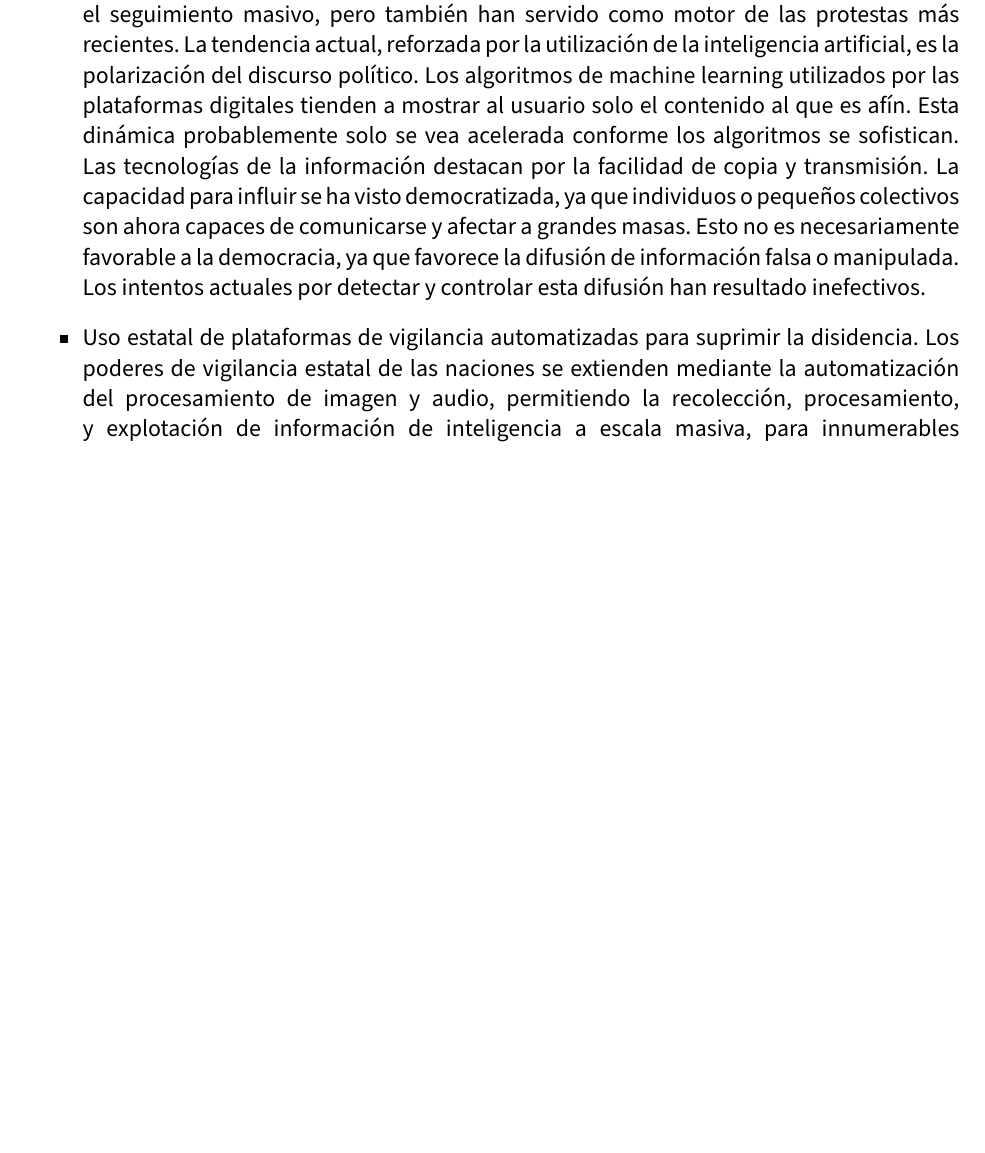
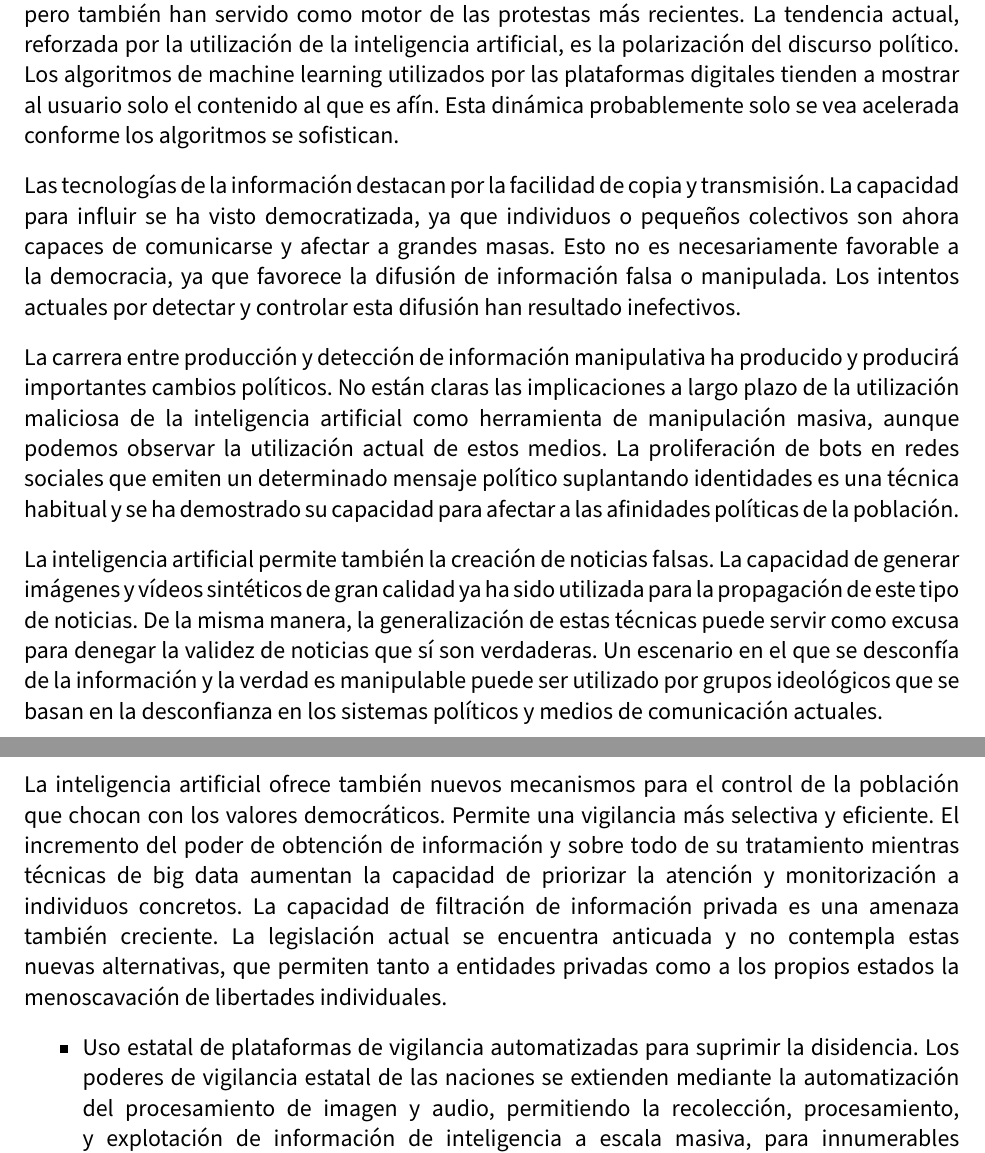
Before and after one commit to amartinruiz23/Historia-IA, a LaTeX document (memoria.tex): part of page 26 of 28 before the commit and two parts of pages 26 and 27 of 29 after it, the two joined at a grey line, cut so that both start at the same text, the shorter picture padded with empty space. Compiled offline with pdfLaTeX.

Commit message:
Acaba política

```diff
--- a/memoria.tex
+++ b/memoria.tex
@@ -504,6 +502,14 @@ Históricamente los grandes avances tecnológicos y la inestabilidad política h
 Los efectos de las nuevas tecnologías no son tan claros. Un ejemplo es la utilización de las redes sociales, que permite a las grandes agencias de inteligencia el seguimiento masivo, pero también han servido como motor de las protestas más recientes. La tendencia actual, reforzada por la utilización de la inteligencia artificial, es la polarización del discurso político. Los algoritmos de machine learning utilizados por las plataformas digitales tienden a mostrar al usuario solo el contenido al que es afín. Esta dinámica probablemente solo se vea acelerada conforme los algoritmos se sofistican.
 
 Las tecnologías de la información destacan por la facilidad de copia y transmisión. La capacidad para influir se ha visto democratizada, ya que individuos o pequeños colectivos son ahora capaces de comunicarse y afectar a grandes masas. Esto no es necesariamente favorable a la democracia, ya que favorece la difusión de información falsa o manipulada. Los intentos actuales por detectar y controlar esta difusión han resultado inefectivos.
+
+La carrera entre producción y detección de información manipulativa ha producido y producirá importantes cambios políticos. No están claras las implicaciones a largo plazo de la utilización maliciosa de la inteligencia artificial como herramienta de manipulación masiva, aunque podemos observar la utilización actual de estos medios. La proliferación de bots en redes sociales que emiten un determinado mensaje político suplantando identidades es una técnica habitual y se ha demostrado su capacidad para afectar a las afinidades políticas de la población.
+
+La inteligencia artificial permite también la creación de noticias falsas. La capacidad de generar imágenes y vídeos sintéticos de gran calidad ya ha sido utilizada para la propagación de este tipo de noticias. De la misma manera, la generalización de estas técnicas puede servir como excusa para denegar la validez de noticias que sí son verdaderas. Un escenario en el que se desconfía de la información y la verdad es manipulable puede ser utilizado por grupos ideológicos que se basan en la desconfianza en los sistemas políticos y medios de comunicación actuales.
+
+La inteligencia artificial ofrece también nuevos mecanismos para el control de la población que chocan con los valores democráticos. Permite una vigilancia más selectiva y eficiente. El incremento del poder de obtención de información y sobre todo de su tratamiento mientras técnicas de big data aumentan la capacidad de priorizar la atención y monitorización a individuos concretos. La capacidad de filtración de información privada es una amenaza también creciente. La legislación actual se encuentra anticuada y no contempla estas nuevas alternativas, que permiten tanto a entidades privadas como a los propios estados la menoscavación de libertades individuales.
+
+\begin{itemize}
 
 \item Uso estatal de plataformas de vigilancia automatizadas para suprimir la disidencia. Los poderes de vigilancia estatal de las naciones se extienden mediante la automatización del procesamiento de imagen y audio, permitiendo la recolección, procesamiento, y explotación de información de  inteligencia a escala masiva, para innumerables propósitos, incluida la supresión del debate.
 
```
Also changed, not shown: memoria.tex (2 more changed lines).
